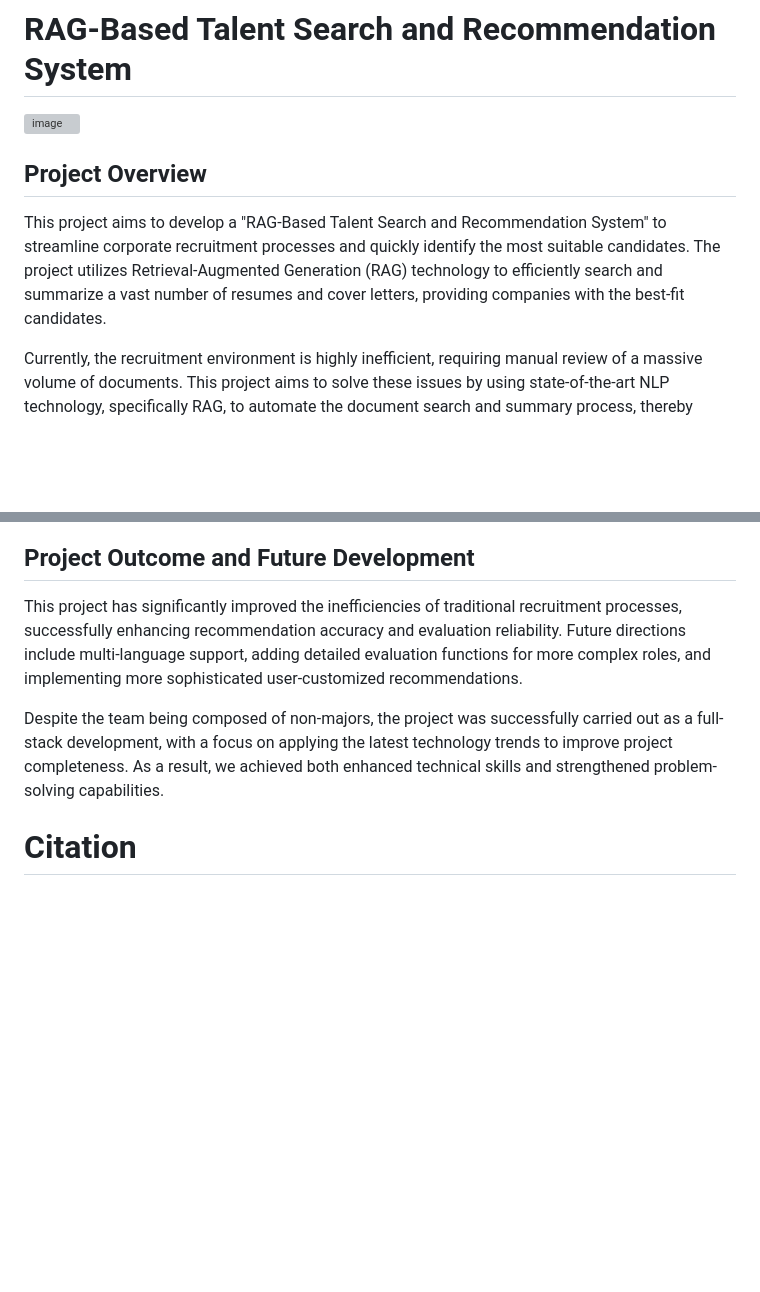
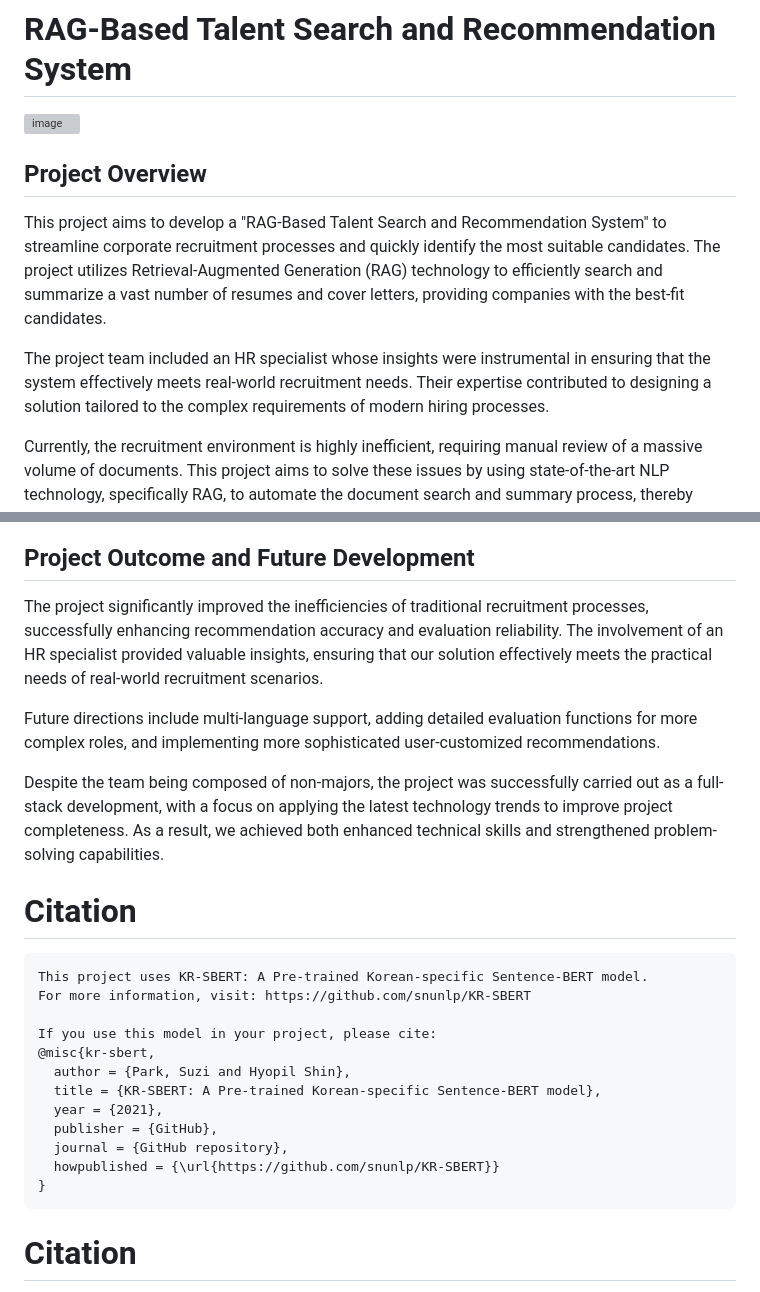
Before and after one commit to shdragron/RAG-Based-Talent-Search-and-Recommendation-System, a Markdown page: README.md, 2 parts joined by grey strips. GitHub-like rendering; blank space fills up the shorter version; grey boxes are pictures that could not be loaded.

````diff
--- a/README.md
+++ b/README.md
@@ -3,8 +3,11 @@
 
 ![image](https://github.com/user-attachments/assets/c0081eb6-1b22-4a82-80d6-ff55cff0b1f3)
 
+
 ## Project Overview
 This project aims to develop a "RAG-Based Talent Search and Recommendation System" to streamline corporate recruitment processes and quickly identify the most suitable candidates. The project utilizes Retrieval-Augmented Generation (RAG) technology to efficiently search and summarize a vast number of resumes and cover letters, providing companies with the best-fit candidates.
+
+The project team included an HR specialist whose insights were instrumental in ensuring that the system effectively meets real-world recruitment needs. Their expertise contributed to designing a solution tailored to the complex requirements of modern hiring processes.
 
 Currently, the recruitment environment is highly inefficient, requiring manual review of a massive volume of documents. This project aims to solve these issues by using state-of-the-art NLP technology, specifically RAG, to automate the document search and summary process, thereby maximizing the efficiency of recruitment processes.
 
@@ -59,9 +65,27 @@ This project is built using FastAPI for the backend and HTML, CSS, JavaScript fo
 
 ## Project Outcome and Future Development
-This project has significantly improved the inefficiencies of traditional recruitment processes, successfully enhancing recommendation accuracy and evaluation reliability. Future directions include multi-language support, adding detailed evaluation functions for more complex roles, and implementing more sophisticated user-customized recommendations.
+The project significantly improved the inefficiencies of traditional recruitment processes, successfully enhancing recommendation accuracy and evaluation reliability. The involvement of an HR specialist provided valuable insights, ensuring that our solution effectively meets the practical needs of real-world recruitment scenarios.
+
+Future directions include multi-language support, adding detailed evaluation functions for more complex roles, and implementing more sophisticated user-customized recommendations.
 
 Despite the team being composed of non-majors, the project was successfully carried out as a full-stack development, with a focus on applying the latest technology trends to improve project completeness. As a result, we achieved both enhanced technical skills and strengthened problem-solving capabilities.
 
+# Citation
+
+```
+This project uses KR-SBERT: A Pre-trained Korean-specific Sentence-BERT model.
+For more information, visit: https://github.com/snunlp/KR-SBERT
+
+If you use this model in your project, please cite:
+@misc{kr-sbert,
+  author = {Park, Suzi and Hyopil Shin},
+  title = {KR-SBERT: A Pre-trained Korean-specific Sentence-BERT model},
+  year = {2021},
+  publisher = {GitHub},
+  journal = {GitHub repository},
+  howpublished = {\url{https://github.com/snunlp/KR-SBERT}}
+}
+```
 
 
 # Citation
````
Also changed, not shown: other parts of README.md (+3 -0 lines).
